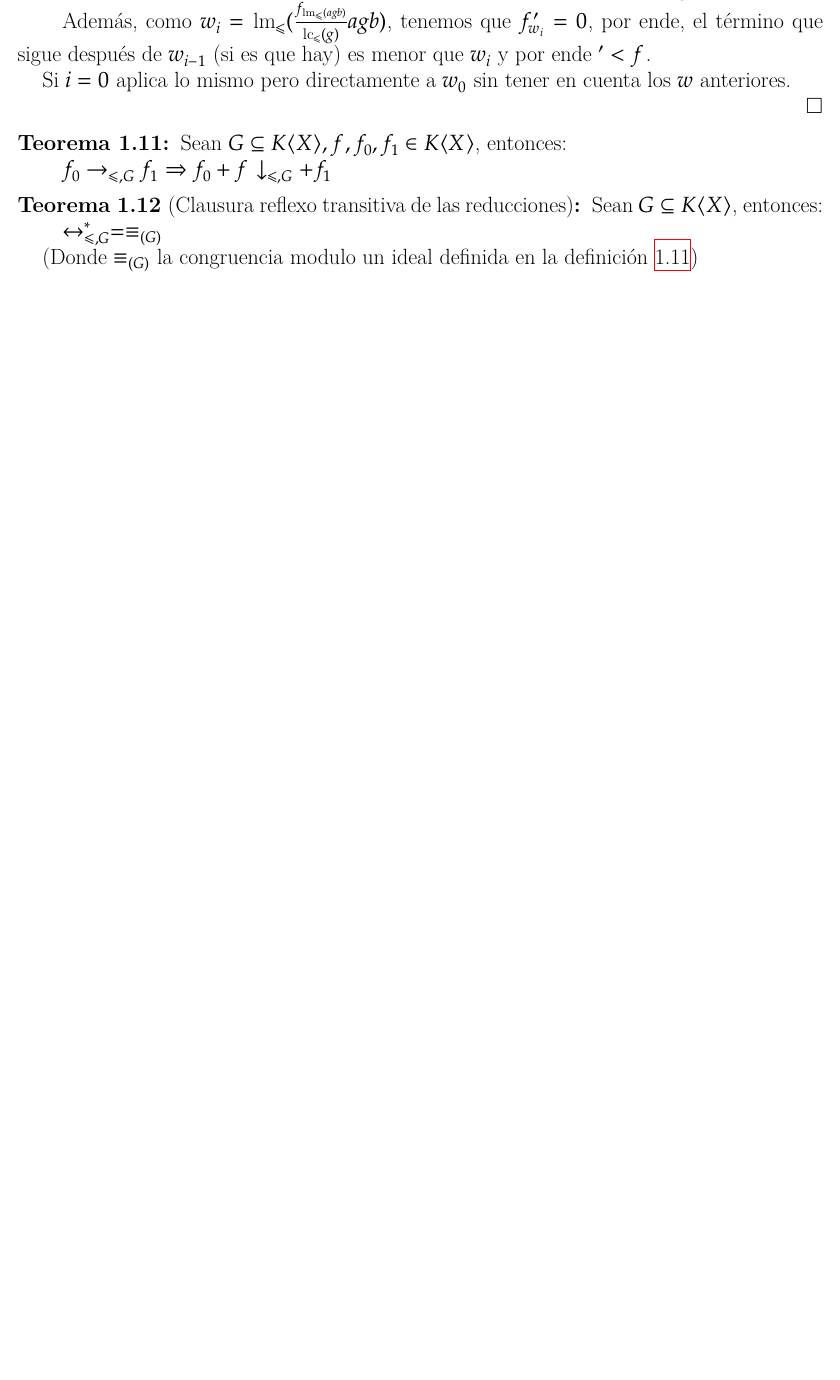
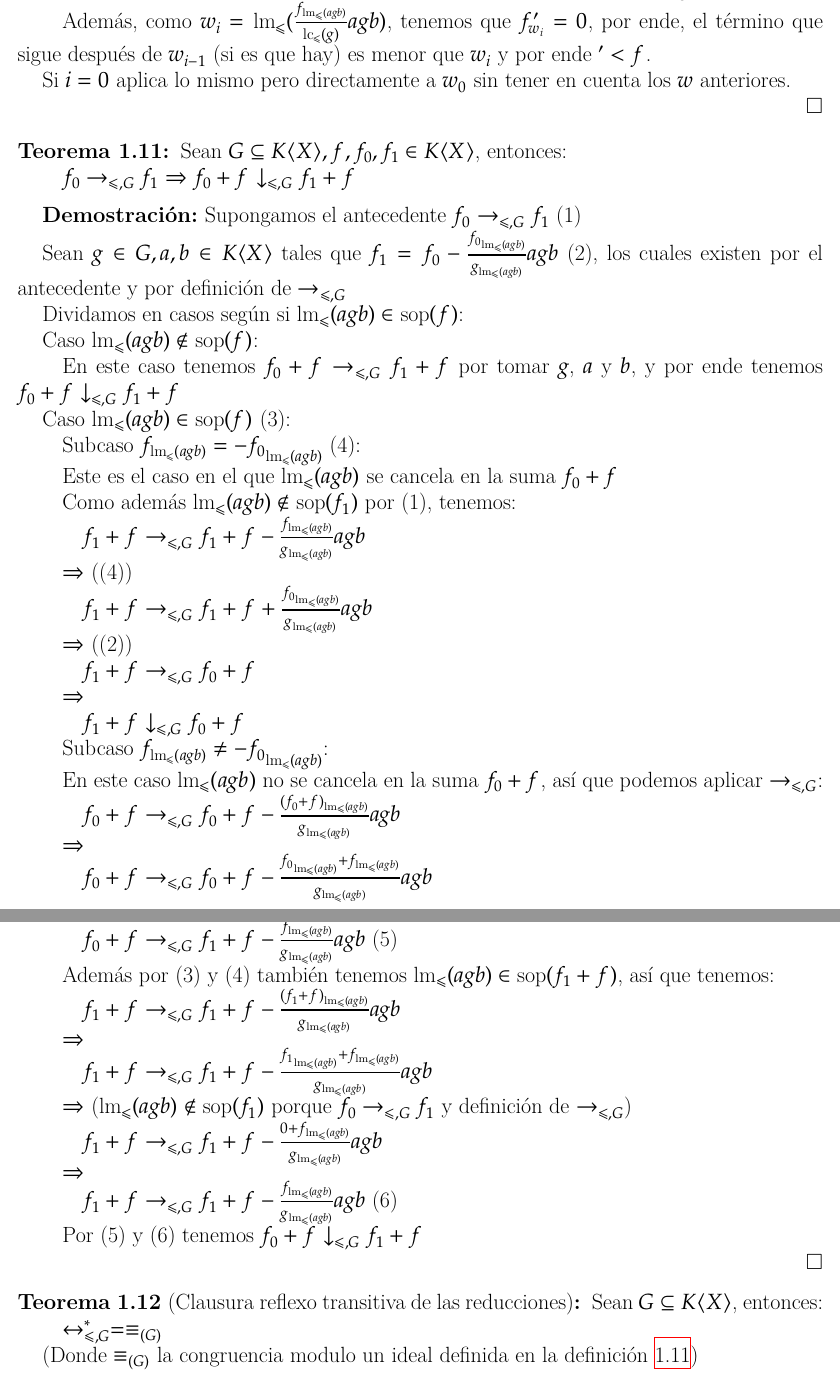
Before and after one commit to IvanRenison/Tesis-Licenciatura, a LaTeX book (Definiciones.tex): part of page 5 of 10 before the commit and two parts of pages 5 and 6 of 11 after it, the two joined at a grey line, cut so that both start at the same text, the shorter picture padded with empty space. Compiled offline with XeLaTeX.

Commit message:
Demostración de suma →↓

```diff
--- a/Definiciones.tex
+++ b/Definiciones.tex
@@ -377,10 +383,80 @@ Si $i = 0$ aplica lo mismo pero directamente a $w_0$ sin tener en cuenta los $w$
 \begin{theorem}\label{thm:suma →↓}
 Sean $G ⊆ K⟨X⟩, f, f_0, f_1 ∈ K⟨X⟩$, entonces:
 
-  $f_0 →_{≤, G} f_1 ⇒ f_0 + f ↓_{≤, G} + f_1$
+  $f_0 →_{≤, G} f_1 ⇒ f_0 + f ↓_{≤, G} f_1 + f$
 
 \end{theorem}
-% TODO: Probar esto
+\begin{proof}
+Supongamos el antecedente $f_0 →_{≤, G} f_1$ (1)
+
+Sean $g ∈ G, a, b ∈ K⟨X⟩$ tales que $f_1 = f_0 - \frac{{f_0}_{\lm_≤(agb)}}{g_{\lm_≤(agb)}} agb$ (2), los cuales existen por el antecedente y por definición de $→_{≤, G}$
+
+Dividamos en casos según si $\lm_≤(agb) ∈ \sop(f)$:
+
+Caso $\lm_≤(agb) ∉ \sop(f)$:
+
+  En este caso tenemos $f_0 + f →_{≤, G} f_1 + f$ por tomar $g$, $a$ y $b$, y por ende tenemos $f_0 + f ↓_{≤, G} f_1 + f$
+
+
+Caso $\lm_≤(agb) ∈ \sop(f)$ (3):
+
+  Subcaso $f_{\lm_≤(agb)} = -{f_0}_{\lm_≤(agb)}$ (4):
+
+  Este es el caso en el que $\lm_≤(agb)$ se cancela en la suma $f_0 + f$
+
+  Como además $\lm_≤(agb) ∉ \sop(f_1)$ por (1), tenemos:
+
+    $f_1 + f →_{≤, G} f_1 + f - \frac{f_{\lm_≤(agb)}}{g_{\lm_≤(agb)}} agb$
+
+  $⇒$ ((4))
+
+    $f_1 + f →_{≤, G} f_1 + f + \frac{{f_0}_{\lm_≤(agb)}}{g_{\lm_≤(agb)}} agb$
+
+  $⇒$ ((2))
+
+    $f_1 + f →_{≤, G} f_0 + f$
+
+  $⇒$
+
+    $f_1 + f ↓_{≤, G} f_0 + f$
+
+  Subcaso $f_{\lm_≤(agb)} ≠ -{f_0}_{\lm_≤(agb)}$:
+
+  En este caso $\lm_≤(agb)$ no se cancela en la suma $f_0 + f$, así que podemos aplicar $→_{≤, G}$:
+
+    $f_0 + f →_{≤, G} f_0 + f - \frac{(f_0 + f)_{\lm_≤(agb)}}{g_{\lm_≤(agb)}} agb$
+
+  $⇒$
+
+    $f_0 + f →_{≤, G} f_0 + f - \frac{{f_0}_{\lm_≤(agb)} + f_{\lm_≤(agb)}}{g_{\lm_≤(agb)}} agb$
+
+  $⇒$
+
+    $f_0 + f →_{≤, G} f_0 + f - \frac{{f_0}_{\lm_≤(agb)}}{g_{\lm_≤(agb)}} agb - \frac{f_{\lm_≤(agb)}}{g_{\lm_≤(agb)}} agb$
+
+  $⇒$ ((2))
+
+    $f_0 + f →_{≤, G} f_1 + f - \frac{f_{\lm_≤(agb)}}{g_{\lm_≤(agb)}} agb$ (5)
+
+  Además por (3) y (4) también tenemos $\lm_≤(agb) ∈ \sop(f_1 + f)$, así que tenemos:
+
+    $f_1 + f →_{≤, G} f_1 + f - \frac{(f_1 + f)_{\lm_≤(agb)}}{g_{\lm_≤(agb)}} agb$
+
+  $⇒$
+
+    $f_1 + f →_{≤, G} f_1 + f - \frac{{f_1}_{\lm_≤(agb)} + f_{\lm_≤(agb)}}{g_{\lm_≤(agb)}} agb$
+
+  $⇒$ ($\lm_≤(agb) ∉ \sop(f_1)$ porque $f_0 →_{≤, G} f_1$ y definición de $→_{≤, G}$)
+
+    $f_1 + f →_{≤, G} f_1 + f - \frac{0 + f_{\lm_≤(agb)}}{g_{\lm_≤(agb)}} agb$
+
+  $⇒$
+
+    $f_1 + f →_{≤, G} f_1 + f - \frac{f_{\lm_≤(agb)}}{g_{\lm_≤(agb)}} agb$ (6)
+
+  Por (5) y (6) tenemos $f_0 + f ↓_{≤, G} f_1 + f$
+
+\end{proof}
 
 \begin{theorem}[Clausura reflexo transitiva de las reducciones]\label{thm:→^* = ≡}
 Sean $G ⊆ K⟨X⟩$, entonces:
```
Also changed, not shown: Definiciones.tex (6 more changed lines).
